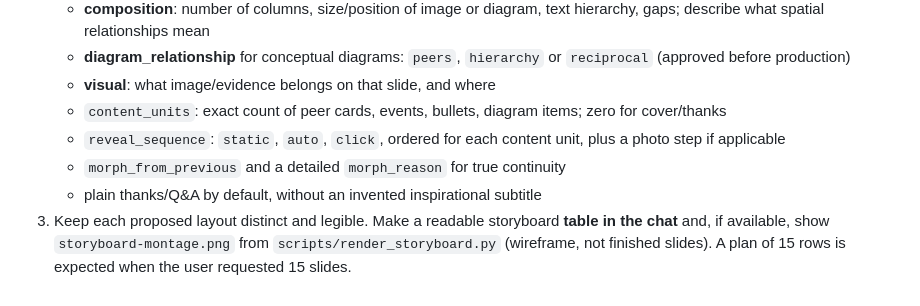
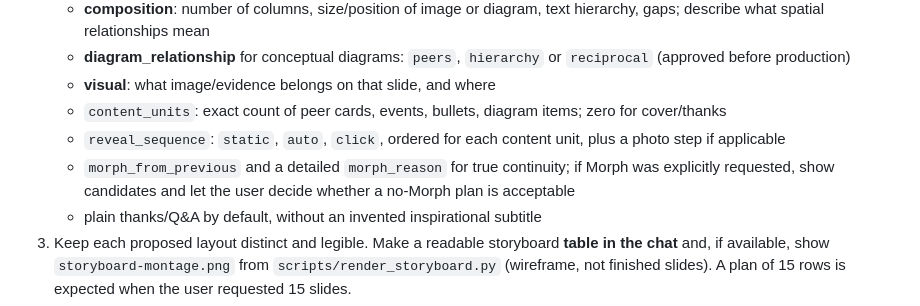
Before and after one commit to longnt27/chat-slide-studio, a Markdown page: references/hitl-approval.md, the part around the change. Rendered like a GitHub page.

```diff
--- a/references/hitl-approval.md
+++ b/references/hitl-approval.md
@@ -15,7 +15,7 @@ ChatGPT must not jump from a vague topic into a finished deck with guessed layou
    - **visual**: what image/evidence belongs on that slide, and where
    - `content_units`: exact count of peer cards, events, bullets, diagram items; zero for cover/thanks
    - `reveal_sequence`: `static`, `auto`, `click`, ordered for each content unit, plus a photo step if applicable
-   - `morph_from_previous` and a detailed `morph_reason` for true continuity
+   - `morph_from_previous` and a detailed `morph_reason` for true continuity; if Morph was explicitly requested, show candidates and let the user decide whether a no-Morph plan is acceptable
    - plain thanks/Q&A by default, without an invented inspirational subtitle
 3. Keep each proposed layout distinct and legible. Make a readable storyboard **table in the chat** and, if available, show `storyboard-montage.png` from `scripts/render_storyboard.py` (wireframe, not finished slides). A plan of 15 rows is expected when the user requested 15 slides.
 4. CI validates proposals and creates wireframe artifacts even with **no approval.json, no deck.json and no PPTX**. If validation fails, fix the plan and show the revised version.
```
Also changed, not shown: AGENTS.md (+1 -1 lines), references/animation-direction.md (+1 -1 lines).
